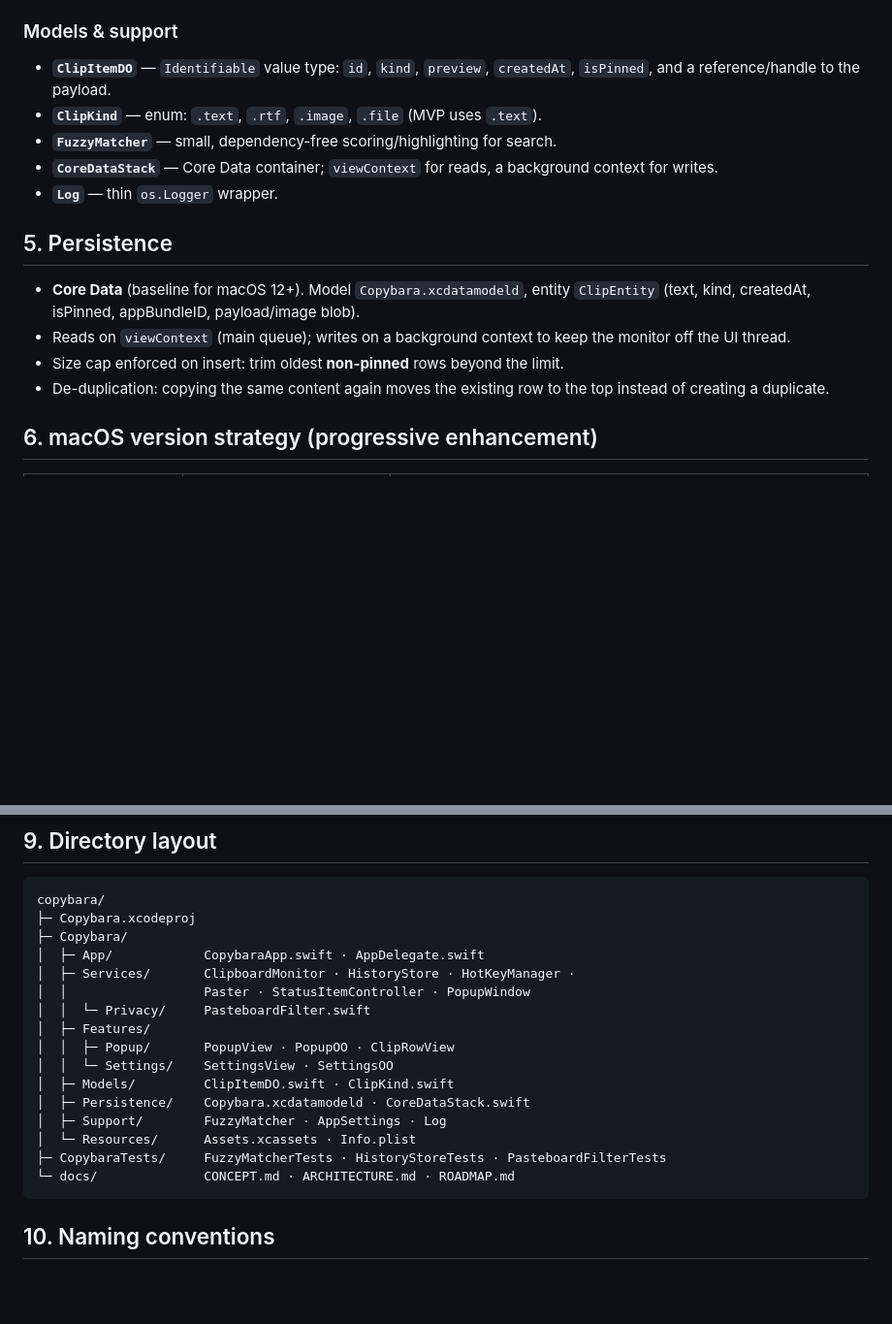
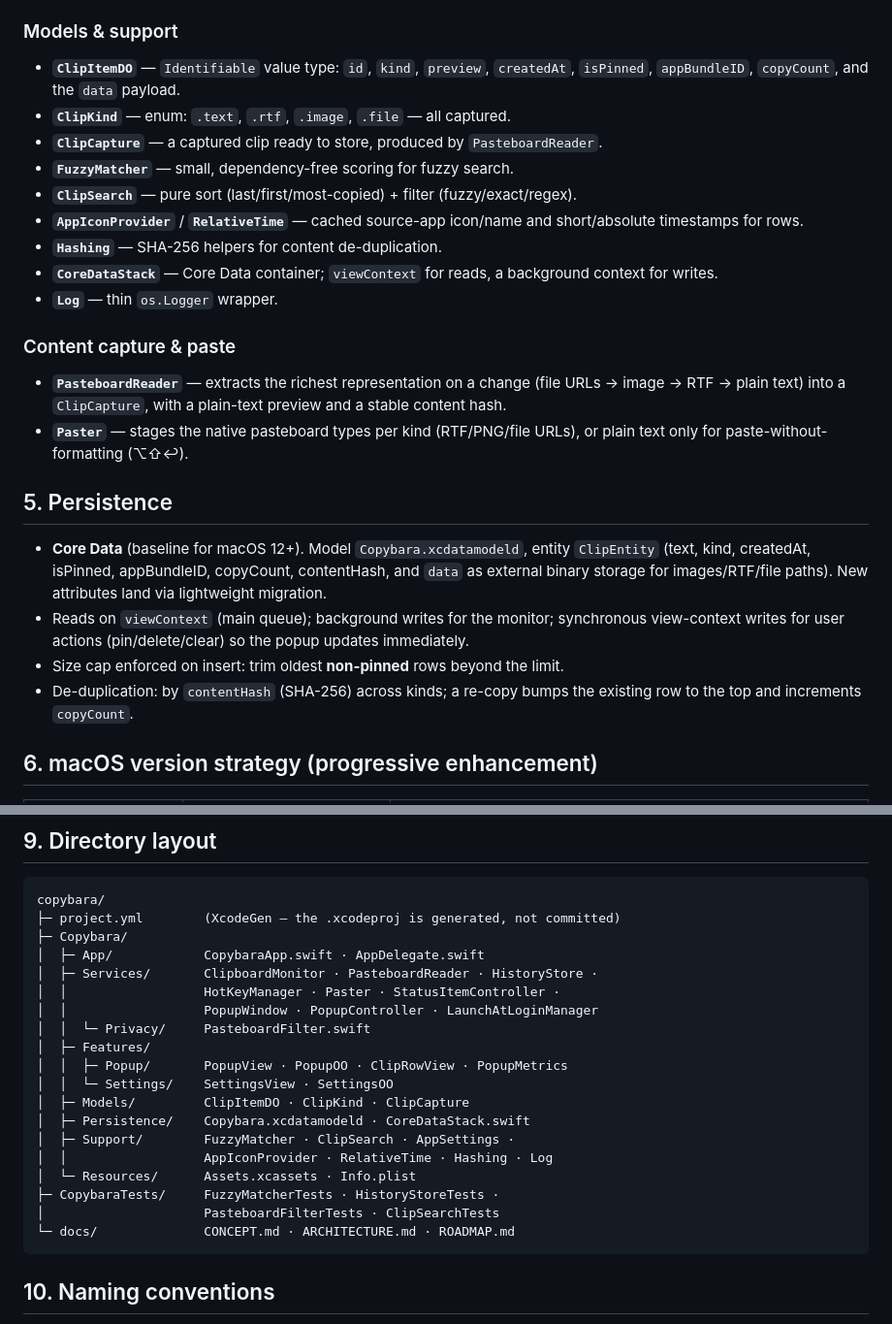
Before and after one commit to ziqq/Copybara, a Markdown page: docs/ARCHITECTURE.md, 2 parts joined by grey strips. Shown at 97% size. GitHub-like rendering; blank space fills up the shorter version.

Commit message:
docs: sync architecture and README with v0.2 feature set
- ARCHITECTURE: PasteboardReader/ClipSearch/PopupController and support modules,
  content-type capture/paste, Core Data data+contentHash, updated layout.
- README: status reflects v0.2 feature-complete.

````diff
--- a/docs/ARCHITECTURE.md
+++ b/docs/ARCHITECTURE.md
@@ -122,22 +122,37 @@ services; services never depend on screens.
 
 ### Models & support
 - **`ClipItemDO`** — `Identifiable` value type: `id`, `kind`, `preview`,
-  `createdAt`, `isPinned`, and a reference/handle to the payload.
-- **`ClipKind`** — enum: `.text`, `.rtf`, `.image`, `.file` (MVP uses `.text`).
-- **`FuzzyMatcher`** — small, dependency-free scoring/highlighting for search.
+  `createdAt`, `isPinned`, `appBundleID`, `copyCount`, and the `data` payload.
+- **`ClipKind`** — enum: `.text`, `.rtf`, `.image`, `.file` — all captured.
+- **`ClipCapture`** — a captured clip ready to store, produced by `PasteboardReader`.
+- **`FuzzyMatcher`** — small, dependency-free scoring for fuzzy search.
+- **`ClipSearch`** — pure sort (last/first/most-copied) + filter (fuzzy/exact/regex).
+- **`AppIconProvider`** / **`RelativeTime`** — cached source-app icon/name and
+  short/absolute timestamps for rows.
+- **`Hashing`** — SHA-256 helpers for content de-duplication.
 - **`CoreDataStack`** — Core Data container; `viewContext` for reads, a
   background context for writes.
 - **`Log`** — thin `os.Logger` wrapper.
 
+### Content capture & paste
+- **`PasteboardReader`** — extracts the richest representation on a change
+  (file URLs → image → RTF → plain text) into a `ClipCapture`, with a plain-text
+  preview and a stable content hash.
+- **`Paster`** — stages the native pasteboard types per kind (RTF/PNG/file URLs),
+  or plain text only for paste-without-formatting (⌥⇧↩).
+
 ## 5. Persistence
 
 - **Core Data** (baseline for macOS 12+). Model `Copybara.xcdatamodeld`, entity
-  `ClipEntity` (text, kind, createdAt, isPinned, appBundleID, payload/image blob).
-- Reads on `viewContext` (main queue); writes on a background context to keep the
-  monitor off the UI thread.
+  `ClipEntity` (text, kind, createdAt, isPinned, appBundleID, copyCount,
+  contentHash, and `data` as external binary storage for images/RTF/file paths).
+  New attributes land via lightweight migration.
+- Reads on `viewContext` (main queue); background writes for the monitor;
+  synchronous view-context writes for user actions (pin/delete/clear) so the popup
+  updates immediately.
 - Size cap enforced on insert: trim oldest **non-pinned** rows beyond the limit.
-- De-duplication: copying the same content again moves the existing row to the
-  top instead of creating a duplicate.
+- De-duplication: by `contentHash` (SHA-256) across kinds; a re-copy bumps the
+  existing row to the top and increments `copyCount`.
 
 ## 6. macOS version strategy (progressive enhancement)
 
@@ -173,20 +188,23 @@ Rule: **never** call a newer-OS API unconditionally. Gate it with `@available` /
 
 ```
 copybara/
-├─ Copybara.xcodeproj
+├─ project.yml        (XcodeGen — the .xcodeproj is generated, not committed)
 ├─ Copybara/
 │  ├─ App/            CopybaraApp.swift · AppDelegate.swift
-│  ├─ Services/       ClipboardMonitor · HistoryStore · HotKeyManager ·
-│  │                  Paster · StatusItemController · PopupWindow
+│  ├─ Services/       ClipboardMonitor · PasteboardReader · HistoryStore ·
+│  │                  HotKeyManager · Paster · StatusItemController ·
+│  │                  PopupWindow · PopupController · LaunchAtLoginManager
 │  │  └─ Privacy/     PasteboardFilter.swift
 │  ├─ Features/
-│  │  ├─ Popup/       PopupView · PopupOO · ClipRowView
+│  │  ├─ Popup/       PopupView · PopupOO · ClipRowView · PopupMetrics
 │  │  └─ Settings/    SettingsView · SettingsOO
-│  ├─ Models/         ClipItemDO.swift · ClipKind.swift
+│  ├─ Models/         ClipItemDO · ClipKind · ClipCapture
 │  ├─ Persistence/    Copybara.xcdatamodeld · CoreDataStack.swift
-│  ├─ Support/        FuzzyMatcher · AppSettings · Log
+│  ├─ Support/        FuzzyMatcher · ClipSearch · AppSettings ·
+│  │                  AppIconProvider · RelativeTime · Hashing · Log
 │  └─ Resources/      Assets.xcassets · Info.plist
-├─ CopybaraTests/     FuzzyMatcherTests · HistoryStoreTests · PasteboardFilterTests
+├─ CopybaraTests/     FuzzyMatcherTests · HistoryStoreTests ·
+│                     PasteboardFilterTests · ClipSearchTests
 └─ docs/              CONCEPT.md · ARCHITECTURE.md · ROADMAP.md
 ```
 
````
Also changed, not shown: README.md (+4 -2 lines).
